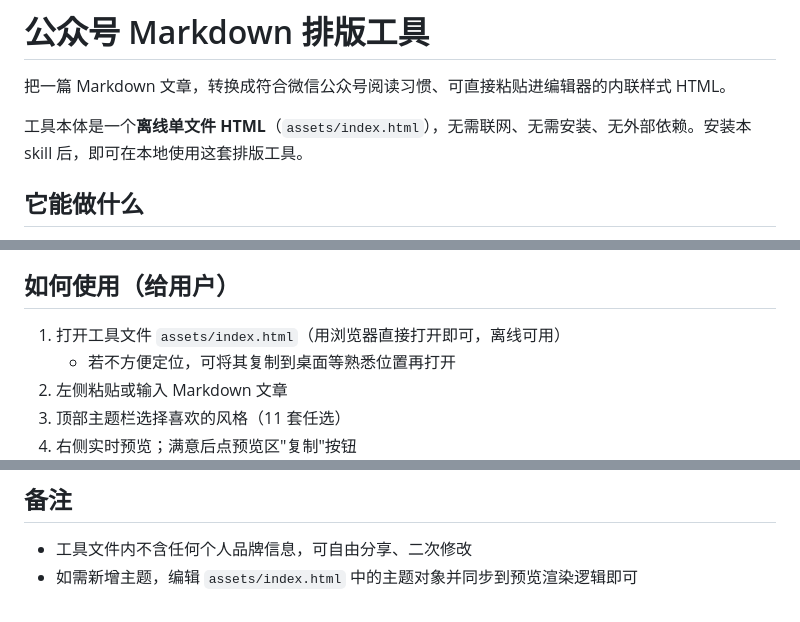
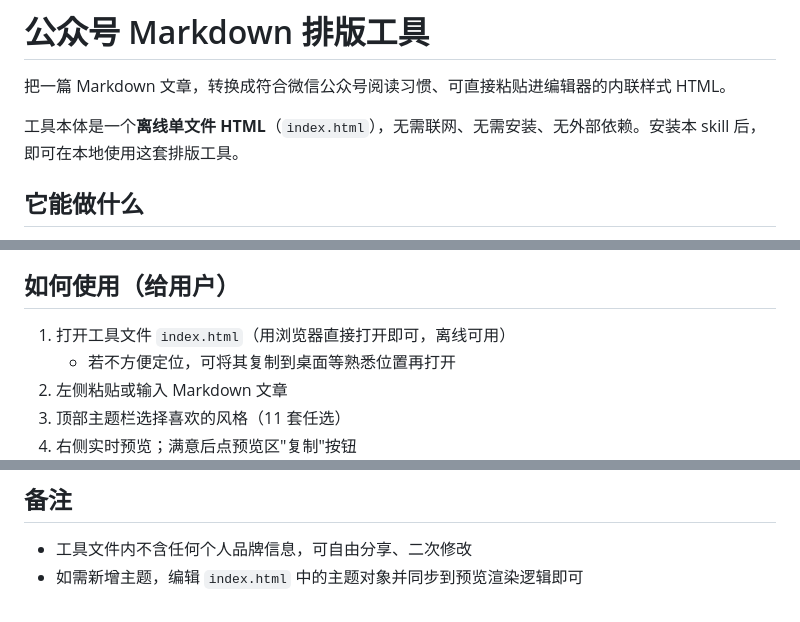
Before and after one commit to GoodTimeGGB/wechat-md2wechat, a Markdown page: SKILL.md, 3 parts joined by grey strips. Rendered like a GitHub page.

Commit message:
refactor: 将排版工具移至仓库根 index.html，启用 GitHub Pages 在线体验页，并同步更新 SKILL.md / sync 脚本 / README

```diff
--- a/SKILL.md
+++ b/SKILL.md
@@ -13,7 +13,7 @@ agent_created: true
 
 把一篇 Markdown 文章，转换成符合微信公众号阅读习惯、可直接粘贴进编辑器的内联样式 HTML。
 
-工具本体是一个**离线单文件 HTML**（`assets/index.html`），无需联网、无需安装、无外部依赖。安装本 skill 后，即可在本地使用这套排版工具。
+工具本体是一个**离线单文件 HTML**（`index.html`），无需联网、无需安装、无外部依赖。安装本 skill 后，即可在本地使用这套排版工具。
 
 ## 它能做什么
 
@@ -26,7 +26,7 @@ agent_created: true
 
 ## 如何使用（给用户）
 
-1. 打开工具文件 `assets/index.html`（用浏览器直接打开即可，离线可用）
+1. 打开工具文件 `index.html`（用浏览器直接打开即可，离线可用）
    - 若不方便定位，可将其复制到桌面等熟悉位置再打开
 2. 左侧粘贴或输入 Markdown 文章
 3. 顶部主题栏选择喜欢的风格（11 套任选）
@@ -63,4 +63,4 @@ agent_created: true
 ## 备注
 
 - 工具文件内不含任何个人品牌信息，可自由分享、二次修改
-- 如需新增主题，编辑 `assets/index.html` 中的主题对象并同步到预览渲染逻辑即可
+- 如需新增主题，编辑 `index.html` 中的主题对象并同步到预览渲染逻辑即可
```
